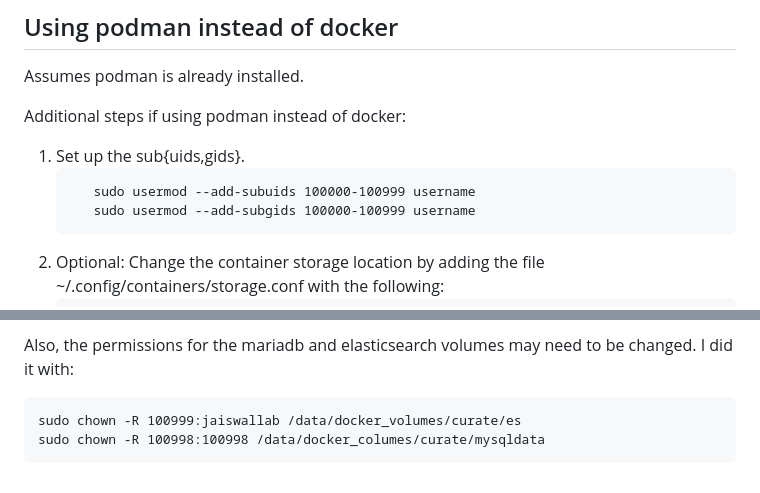
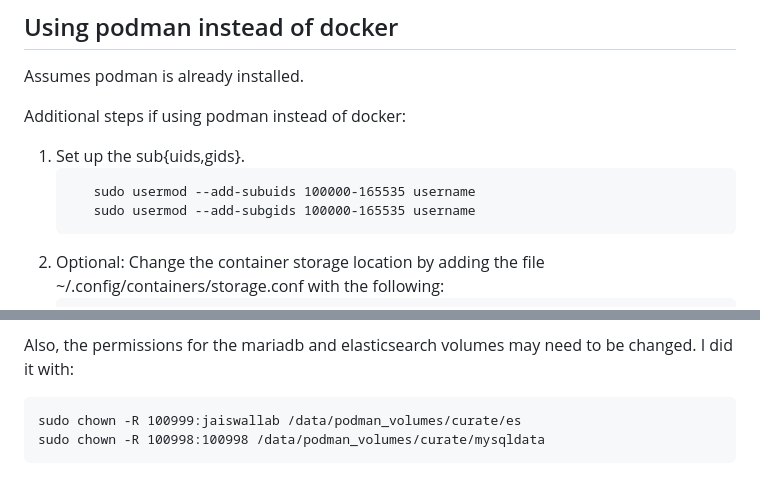
Before and after one commit to Planteome/django_curate, a Markdown page: README.md, 2 parts joined by grey strips. GitHub-like rendering.

````diff
--- a/README.md
+++ b/README.md
@@ -83,8 +83,8 @@ Additional steps if using podman instead of docker:
 
 1. Set up the sub{uids,gids}.
    ```
-      sudo usermod --add-subuids 100000-100999 username
-      sudo usermod --add-subgids 100000-100999 username
+      sudo usermod --add-subuids 100000-165535 username
+      sudo usermod --add-subgids 100000-165535 username
    ```
 2. Optional: Change the container storage location by adding the file ~/.config/containers/storage.conf with the following:
    ```
@@ -99,6 +99,6 @@ Notes: It might ask from where to download the images from. I chose docker.io fo
 
 Also, the permissions for the mariadb and elasticsearch volumes may need to be changed. I did it with:
 ```
-sudo chown -R 100999:jaiswallab /data/docker_volumes/curate/es
-sudo chown -R 100998:100998 /data/docker_columes/curate/mysqldata
+sudo chown -R 100999:jaiswallab /data/podman_volumes/curate/es
+sudo chown -R 100998:100998 /data/podman_volumes/curate/mysqldata
 ```
````
